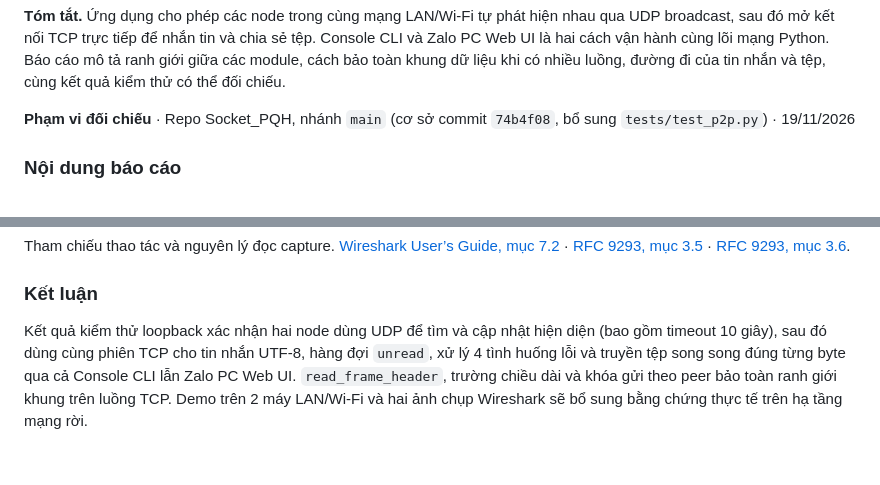
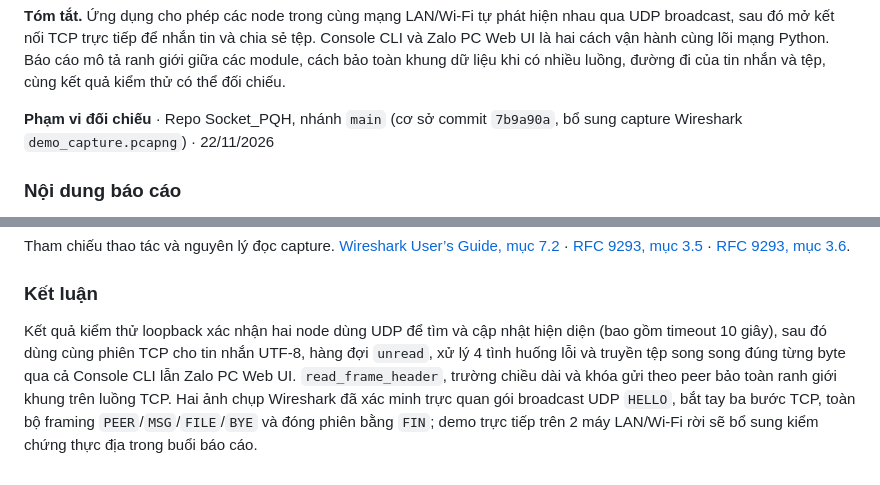
Before and after one commit to chp0703/Socket_PQH, a Markdown page: REPORT.md, 2 parts joined by grey strips. GitHub-like rendering.

```diff
--- a/REPORT.md
+++ b/REPORT.md
@@ -12,7 +12,7 @@ BÁO CÁO KỸ THUẬT ĐỒ ÁN · LẬP TRÌNH MẠNG
 
 **Tóm tắt.** Ứng dụng cho phép các node trong cùng mạng LAN/Wi-Fi tự phát hiện nhau qua UDP broadcast, sau đó mở kết nối TCP trực tiếp để nhắn tin và chia sẻ tệp. Console CLI và Zalo PC Web UI là hai cách vận hành cùng lõi mạng Python. Báo cáo mô tả ranh giới giữa các module, cách bảo toàn khung dữ liệu khi có nhiều luồng, đường đi của tin nhắn và tệp, cùng kết quả kiểm thử có thể đối chiếu.
 
-**Phạm vi đối chiếu** · Repo Socket_PQH, nhánh `main` (cơ sở commit `74b4f08`, bổ sung `tests/test_p2p.py`) · 19/11/2026
+**Phạm vi đối chiếu** · Repo Socket_PQH, nhánh `main` (cơ sở commit `7b9a90a`, bổ sung capture Wireshark `demo_capture.pcapng`) · 22/11/2026
 
 ### Nội dung báo cáo
 
@@ -282,4 +282,4 @@ Tham chiếu thao tác và nguyên lý đọc capture. [Wireshark User’s Guide
 
 ### Kết luận
 
-Kết quả kiểm thử loopback xác nhận hai node dùng UDP để tìm và cập nhật hiện diện (bao gồm timeout 10 giây), sau đó dùng cùng phiên TCP cho tin nhắn UTF-8, hàng đợi `unread`, xử lý 4 tình huống lỗi và truyền tệp song song đúng từng byte qua cả Console CLI lẫn Zalo PC Web UI. `read_frame_header`, trường chiều dài và khóa gửi theo peer bảo toàn ranh giới khung trên luồng TCP. Demo trên 2 máy LAN/Wi-Fi và hai ảnh chụp Wireshark sẽ bổ sung bằng chứng thực tế trên hạ tầng mạng rời.
+Kết quả kiểm thử loopback xác nhận hai node dùng UDP để tìm và cập nhật hiện diện (bao gồm timeout 10 giây), sau đó dùng cùng phiên TCP cho tin nhắn UTF-8, hàng đợi `unread`, xử lý 4 tình huống lỗi và truyền tệp song song đúng từng byte qua cả Console CLI lẫn Zalo PC Web UI. `read_frame_header`, trường chiều dài và khóa gửi theo peer bảo toàn ranh giới khung trên luồng TCP. Hai ảnh chụp Wireshark đã xác minh trực quan gói broadcast UDP `HELLO`, bắt tay ba bước TCP, toàn bộ framing `PEER`/`MSG`/`FILE`/`BYE` và đóng phiên bằng `FIN`; demo trực tiếp trên 2 máy LAN/Wi-Fi rời sẽ bổ sung kiểm chứng thực địa trong buổi báo cáo.
```
Also changed, not shown: other parts of REPORT.md (+13 -13 lines), README.md (+3 -0 lines), docs/wireshark_tcp.jpg (added), docs/wireshark_udp.jpg (added), 1 other file.
